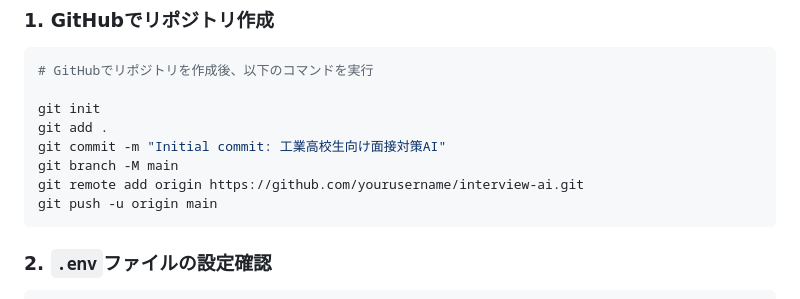
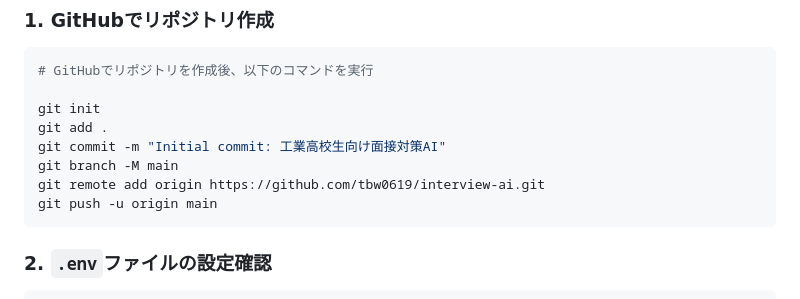
Before and after one commit to tbw0619/interview-ai, a Markdown page: HEROKU_DEPLOY.md, the part around the change. GitHub-like rendering.

Commit message:
Initial commit: 工業高校生向け面接対策AI

````diff
--- a/HEROKU_DEPLOY.md
+++ b/HEROKU_DEPLOY.md
@@ -34,7 +34,7 @@ git init
 git add .
 git commit -m "Initial commit: 工業高校生向け面接対策AI"
 git branch -M main
-git remote add origin https://github.com/yourusername/interview-ai.git
+git remote add origin https://github.com/tbw0619/interview-ai.git
 git push -u origin main
 ```
 
````
